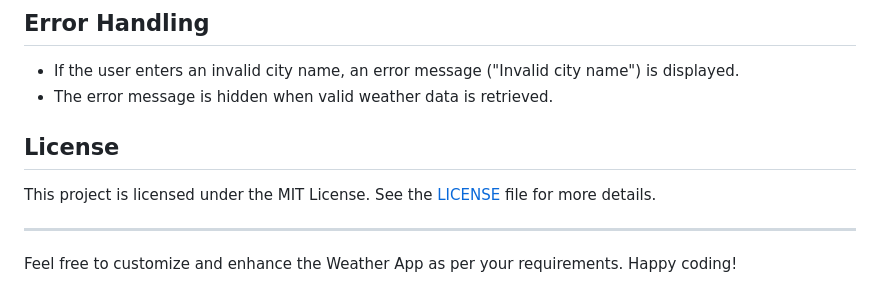
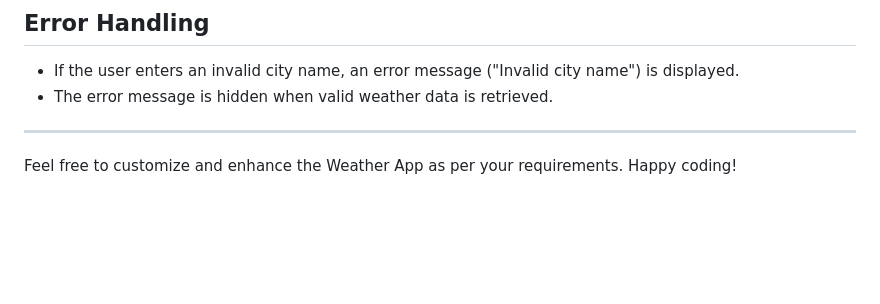
Before and after one commit to MenorahOlive/weather_app, a Markdown page: README.md, the part around the change. Drawn GitHub-style; blank space fills up the shorter version.

```diff
--- a/README.md
+++ b/README.md
@@ -75,9 +75,7 @@ The application uses a combination of Flexbox for layout and linear gradients fo
 - If the user enters an invalid city name, an error message ("Invalid city name") is displayed.
 - The error message is hidden when valid weather data is retrieved.
 
-## License
 
-This project is licensed under the MIT License. See the [LICENSE](LICENSE) file for more details.
 
 ---
 
```
